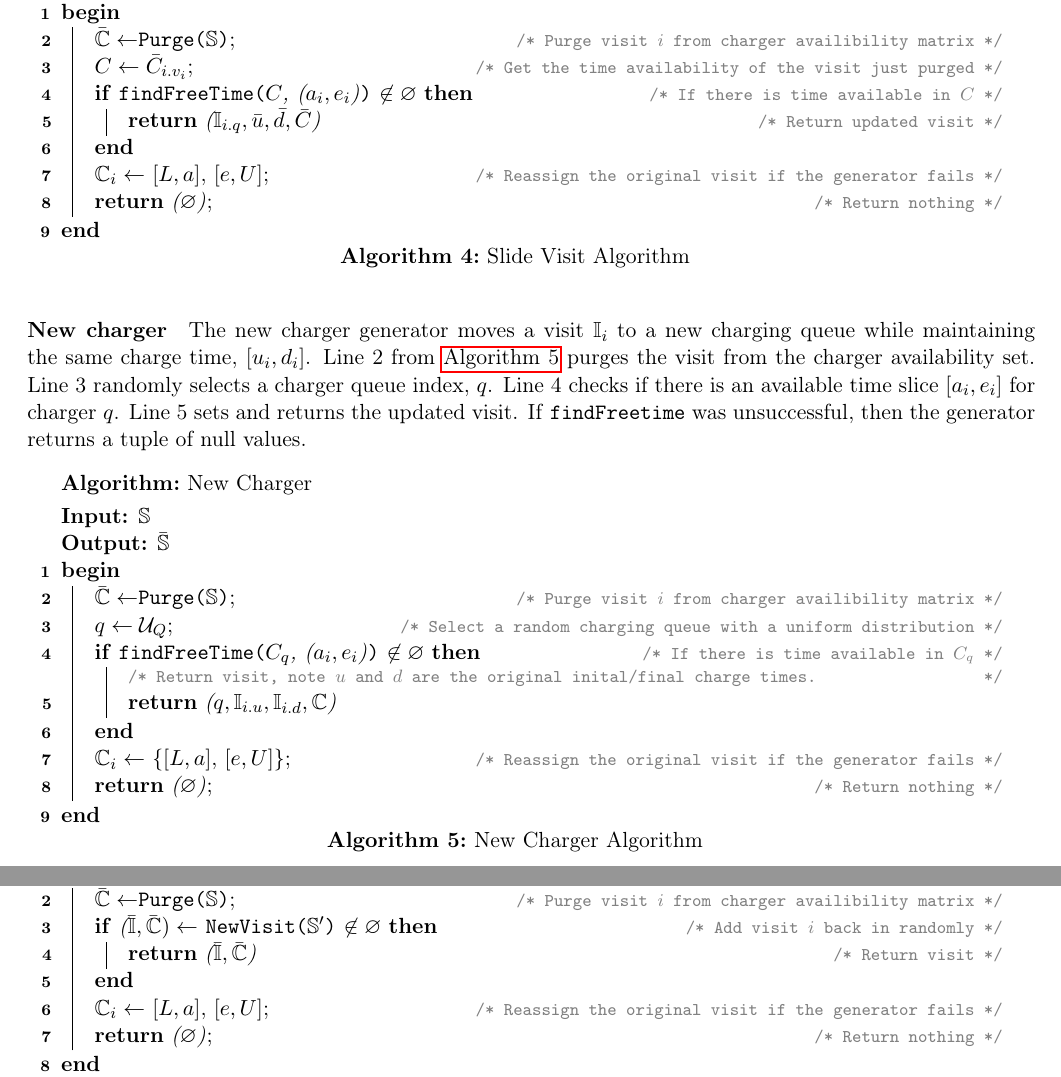
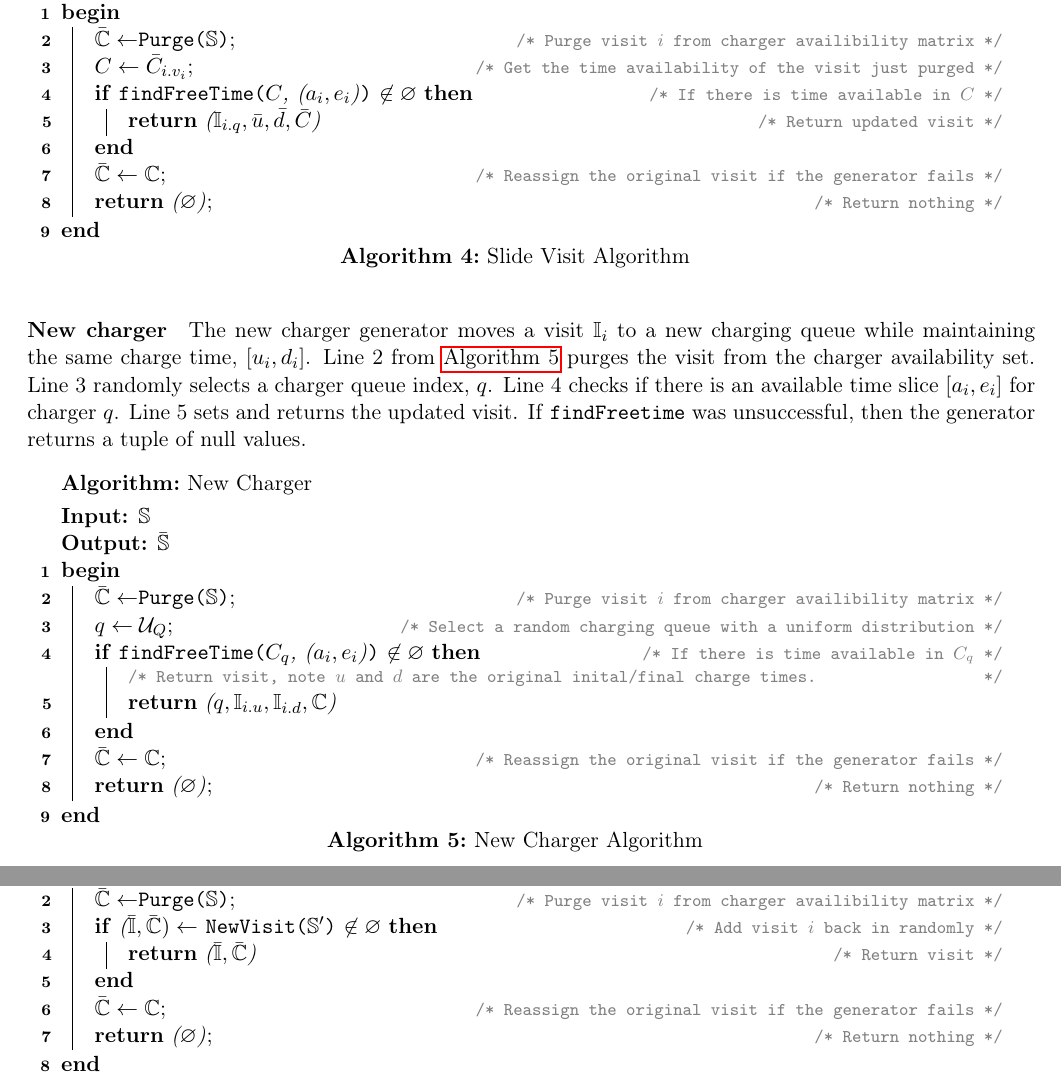
Before and after one commit to alexb7711/sa-pap-paper, a LaTeX document (main.tex): two parts of pages 15 and 16 of 19, joined at a grey line, cut so that both start at the same text. Compiled offline with pdfLaTeX.

Commit message:
update notation for placing original queue state

```diff
--- a/main.tex
+++ b/main.tex
@@ -1011,7 +1011,7 @@ was unsuccessful, then the generator returns a tuple of null values.
           \Return{($\I_{i.q},\bar{u},\bar{d},\bar{C}$)}\tcc*[f]{Return updated visit}
         }
 
-        $\C_i \leftarrow$ {$[L,a]$, $[e,U]$}\tcc*{Reassign the original visit if the generator fails}
+        $\bar{\C} \leftarrow \C$\tcc*{Reassign the original visit if the generator fails}
         \Return{($\varnothing$)}\tcc*{Return nothing}
     }
   \end{algorithm}
@@ -1040,7 +1040,7 @@ and returns the updated visit. If \texttt{findFreetime} was unsuccessful, then t
         \Return{($q,\I_{i.u}, \I_{i.d},\C$)}
       }
 
-      $\C_i \leftarrow$ $\{[L,a]$, $[e,U]\}$\tcc*{Reassign the original visit if the generator fails}
+      $\bar{\C} \leftarrow \C$\tcc*{Reassign the original visit if the generator fails}
       \Return{($\varnothing$)}\tcc*{Return nothing}
     }
   \end{algorithm}
@@ -1094,7 +1094,7 @@ back into the schedule using the new visit generator. Line 4 assigns and returns
       \Return{($\bar{\I}, \bar{\C}$)} \tcc*[f]{Return visit}
     }
 
-    $\C_i \leftarrow$ {$[L,a]$, $[e,U]$}\tcc*{Reassign the original visit if the generator fails}
+    $\bar{\C} \leftarrow \C$\tcc*{Reassign the original visit if the generator fails}
     \Return{($\varnothing$)}\tcc*{Return nothing}
   }
 \end{algorithm}
```
Also changed, not shown: main.tex (6 more changed lines), 3 other files.
